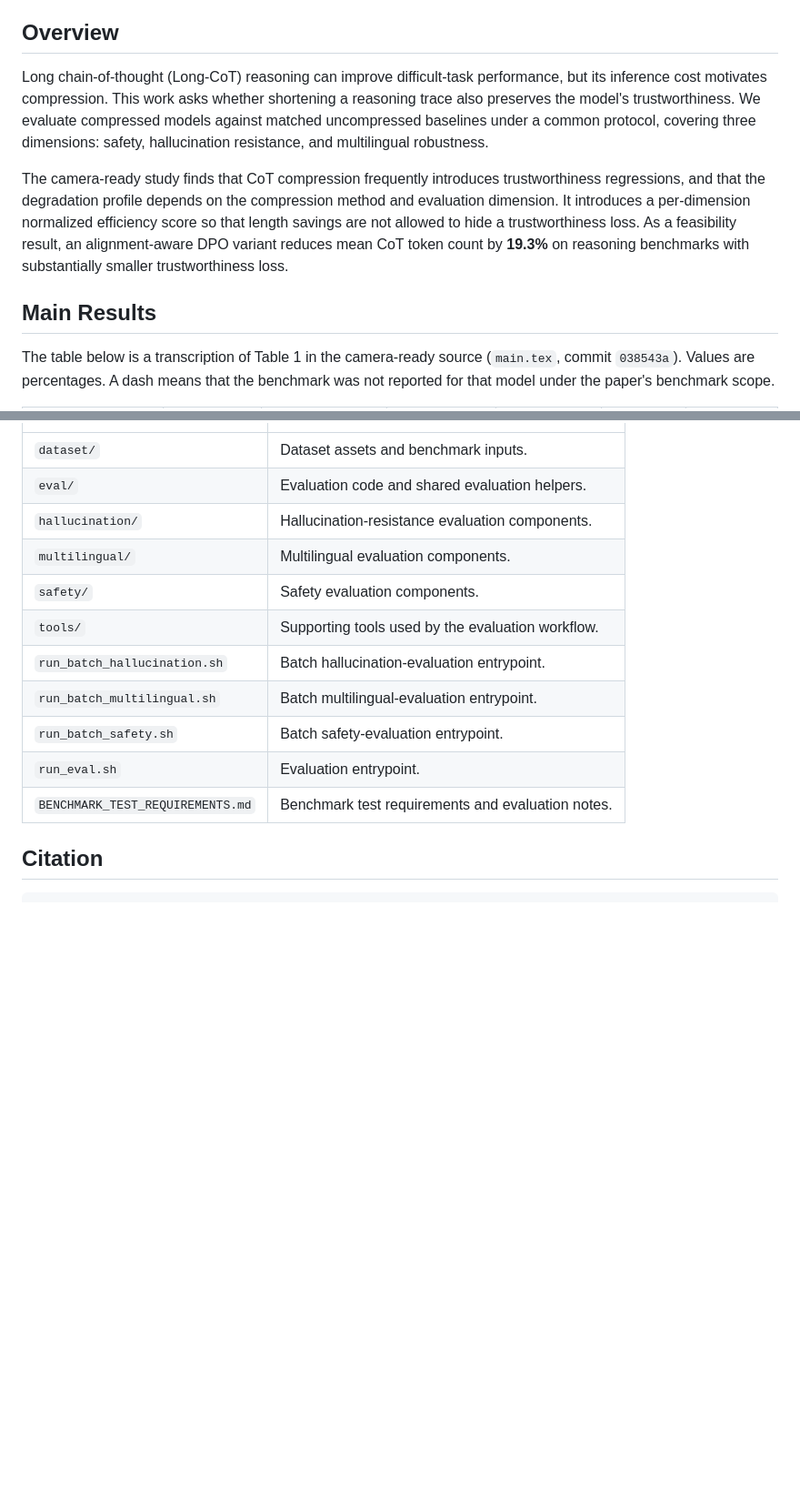
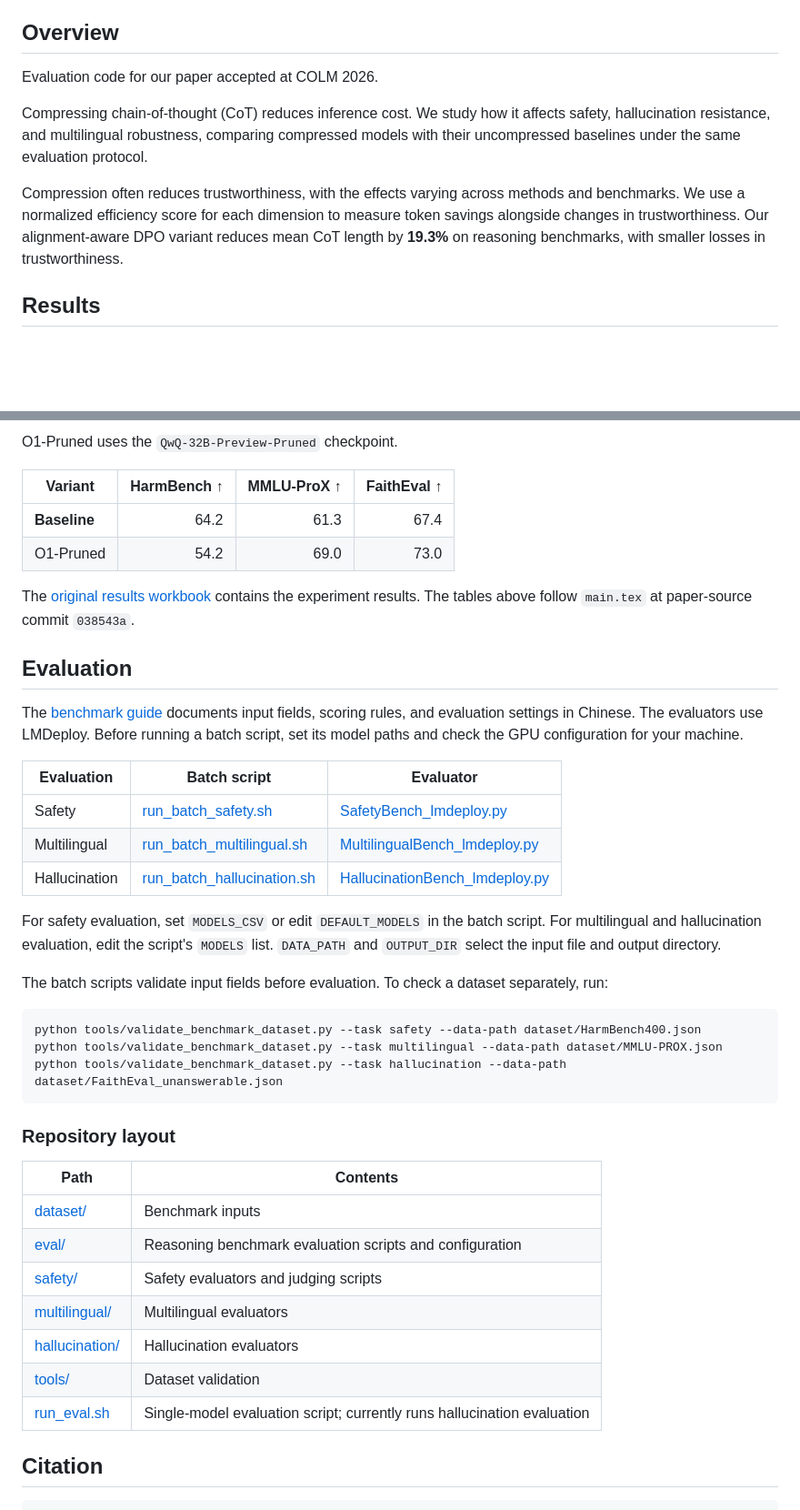
Before and after one commit to runchar/Reasoning_trustworthiness, a Markdown page: README.md, 2 parts joined by grey strips. Shown at 91% size. GitHub-like rendering; folded sections open; blank space fills up the shorter version.

Commit message:
docs: refine paper overview, result tables, and evaluation guide

````diff
--- a/README.md
+++ b/README.md
@@ -8,11 +13,11 @@
 
 ## Overview
 
-Long chain-of-thought (Long-CoT) reasoning can improve difficult-task performance, but its inference cost motivates compression. This work asks whether shortening a reasoning trace also preserves the model's trustworthiness. We evaluate compressed models against matched uncompressed baselines under a common protocol, covering three dimensions: safety, hallucination resistance, and multilingual robustness.
+Evaluation code for our paper accepted at COLM 2026.
 
-The camera-ready study finds that CoT compression frequently introduces trustworthiness regressions, and that the degradation profile depends on the compression method and evaluation dimension. It introduces a per-dimension normalized efficiency score so that length savings are not allowed to hide a trustworthiness loss. As a feasibility result, an alignment-aware DPO variant reduces mean CoT token count by **19.3%** on reasoning benchmarks with substantially smaller trustworthiness loss.
+Compressing chain-of-thought (CoT) reduces inference cost. We study how it affects safety, hallucination resistance, and multilingual robustness, comparing compressed models with their uncompressed baselines under the same evaluation protocol.
 
-## Main Results
+Compression often reduces trustworthiness, with the effects varying across methods and benchmarks. We use a normalized efficiency score for each dimension to measure token savings alongside changes in trustworthiness. Our alignment-aware DPO variant reduces mean CoT length by **19.3%** on reasoning benchmarks, with smaller losses in trustworthiness.
 
-The table below is a transcription of Table 1 in the camera-ready source (`main.tex`, commit `038543a`). Values are percentages. A dash means that the benchmark was not reported for that model under the paper's benchmark scope.
+## Results
 
@@ -68,15 +114,45 @@ The repository layout below records the known legacy repository components. This
+O1-Pruned uses the `QwQ-32B-Preview-Pruned` checkpoint.
+
+| Variant | HarmBench ↑ | MMLU-ProX ↑ | FaithEval ↑ |
+| --- | ---: | ---: | ---: |
+| **Baseline** | 64.2 | 61.3 | 67.4 |
+| O1-Pruned | 54.2 | 69.0 | 73.0 |
+
+</details>
+
+The [original results workbook](docs/assets/Reasoning_Trustworthiness.xlsx?raw=1) contains the experiment results. The tables above follow `main.tex` at paper-source commit `038543a`.
+
+## Evaluation
+
+The [benchmark guide](BENCHMARK_TEST_REQUIREMENTS.md) documents input fields, scoring rules, and evaluation settings in Chinese. The evaluators use LMDeploy. Before running a batch script, set its model paths and check the GPU configuration for your machine.
+
+| Evaluation | Batch script | Evaluator |
+| --- | --- | --- |
+| Safety | [run_batch_safety.sh](run_batch_safety.sh) | [SafetyBench_lmdeploy.py](safety/SafetyBench_lmdeploy.py) |
+| Multilingual | [run_batch_multilingual.sh](run_batch_multilingual.sh) | [MultilingualBench_lmdeploy.py](multilingual/MultilingualBench_lmdeploy.py) |
+| Hallucination | [run_batch_hallucination.sh](run_batch_hallucination.sh) | [HallucinationBench_lmdeploy.py](hallucination/HallucinationBench_lmdeploy.py) |
+
+For safety evaluation, set `MODELS_CSV` or edit `DEFAULT_MODELS` in the batch script. For multilingual and hallucination evaluation, edit the script's `MODELS` list. `DATA_PATH` and `OUTPUT_DIR` select the input file and output directory.
+
+The batch scripts validate input fields before evaluation. To check a dataset separately, run:
+
+```bash
+python tools/validate_benchmark_dataset.py --task safety --data-path dataset/HarmBench400.json
+python tools/validate_benchmark_dataset.py --task multilingual --data-path dataset/MMLU-PROX.json
+python tools/validate_benchmark_dataset.py --task hallucination --data-path dataset/FaithEval_unanswerable.json
+```
+
+### Repository layout
+
+| Path | Contents |
 | --- | --- |
-| `dataset/` | Dataset assets and benchmark inputs. |
-| `eval/` | Evaluation code and shared evaluation helpers. |
-| `hallucination/` | Hallucination-resistance evaluation components. |
-| `multilingual/` | Multilingual evaluation components. |
-| `safety/` | Safety evaluation components. |
-| `tools/` | Supporting tools used by the evaluation workflow. |
-| `run_batch_hallucination.sh` | Batch hallucination-evaluation entrypoint. |
-| `run_batch_multilingual.sh` | Batch multilingual-evaluation entrypoint. |
-| `run_batch_safety.sh` | Batch safety-evaluation entrypoint. |
-| `run_eval.sh` | Evaluation entrypoint. |
-| `BENCHMARK_TEST_REQUIREMENTS.md` | Benchmark test requirements and evaluation notes. |
+| [dataset/](dataset/) | Benchmark inputs |
+| [eval/](eval/) | Reasoning benchmark evaluation scripts and configuration |
+| [safety/](safety/) | Safety evaluators and judging scripts |
+| [multilingual/](multilingual/) | Multilingual evaluators |
+| [hallucination/](hallucination/) | Hallucination evaluators |
+| [tools/](tools/) | Dataset validation |
+| [run_eval.sh](run_eval.sh) | Single-model evaluation script; currently runs hallucination evaluation |
 
 ## Citation
 
````
Also changed, not shown: other parts of README.md (+95 -49 lines), BENCHMARK_TEST_REQUIREMENTS.md (+86 -78 lines).
